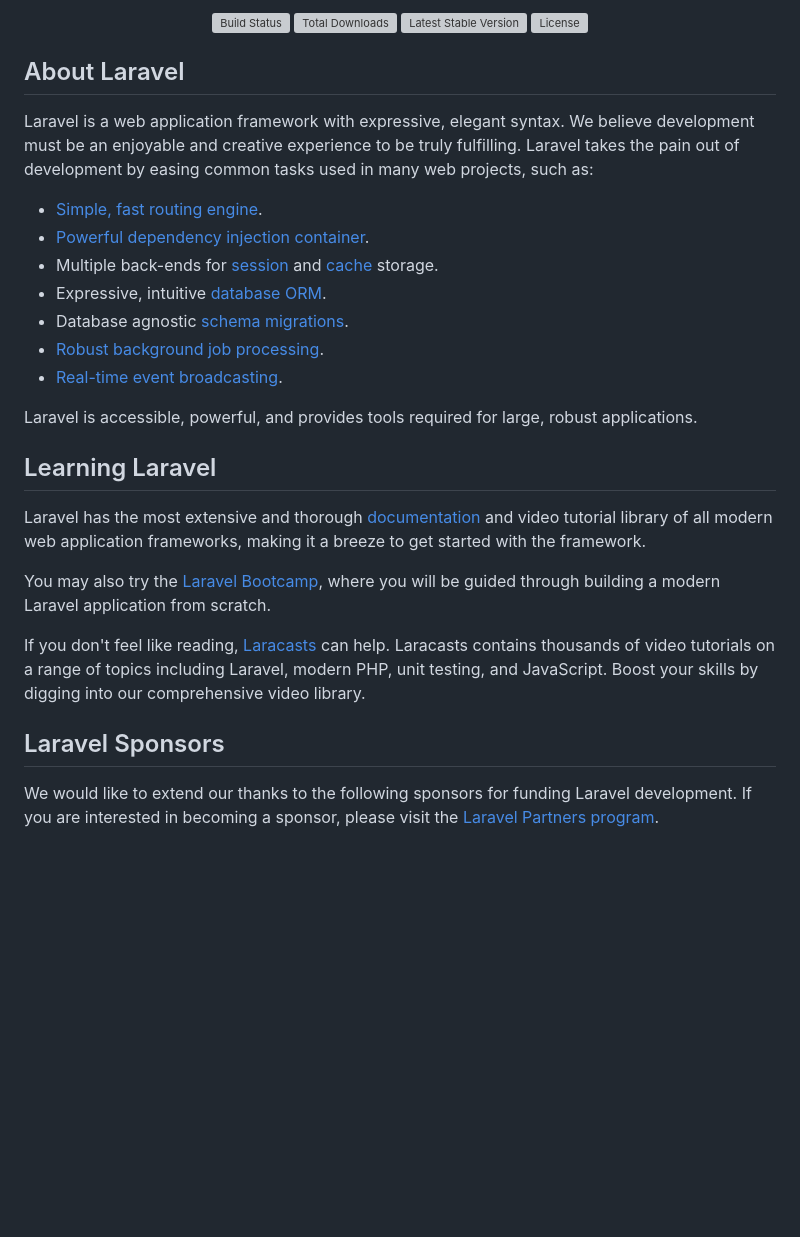
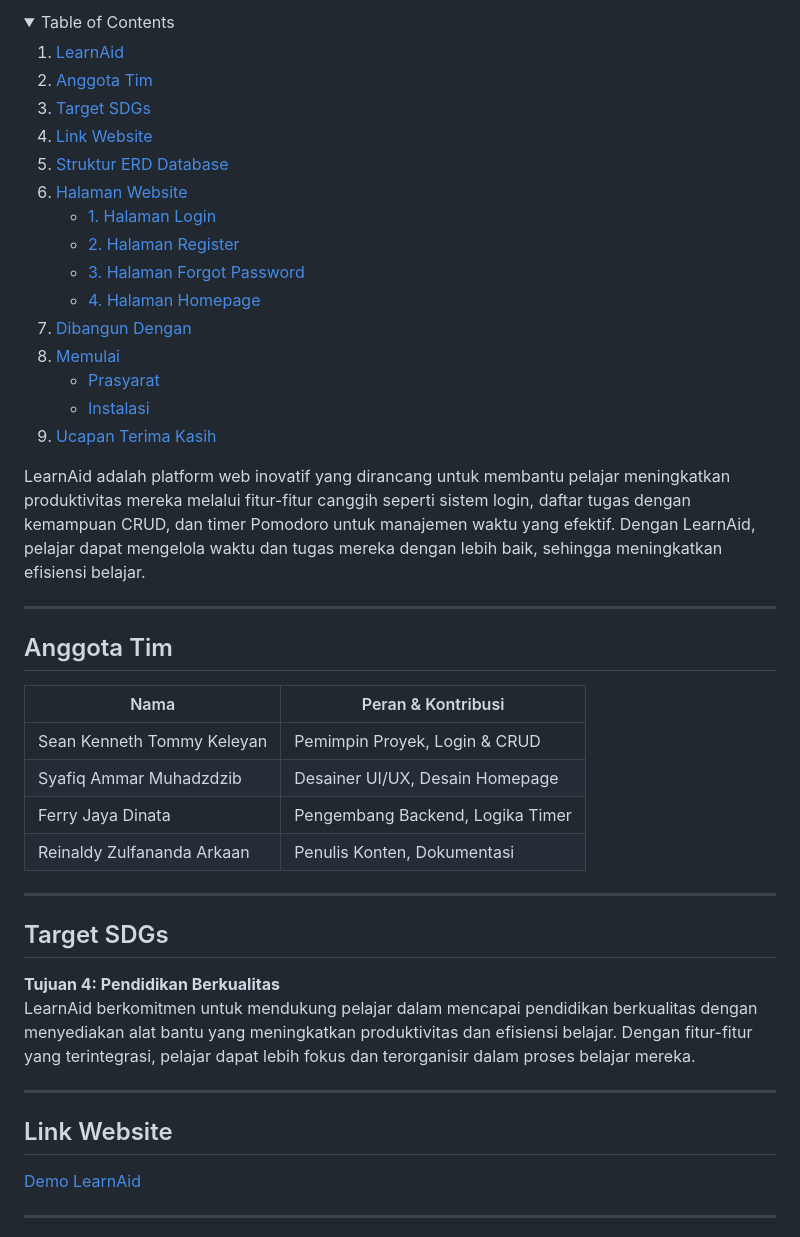
Before and after one commit to Samardzib/LearnAid1, a Markdown page: README.md, the part around the change printed below. Rendered like a GitHub page; folded sections open; blank space fills up the shorter version; grey boxes are pictures that could not be loaded.

```diff
--- a/README.md
+++ b/README.md
@@ -2,34 +2,72 @@
 
-<p align="center">
-<a href="https://github.com/laravel/framework/actions"><img src="https://github.com/laravel/framework/workflows/tests/badge.svg" alt="Build Status"></a>
-<a href="https://packagist.org/packages/laravel/framework"><img src="https://img.shields.io/packagist/dt/laravel/framework" alt="Total Downloads"></a>
-<a href="https://packagist.org/packages/laravel/framework"><img src="https://img.shields.io/packagist/v/laravel/framework" alt="Latest Stable Version"></a>
-<a href="https://packagist.org/packages/laravel/framework"><img src="https://img.shields.io/packagist/l/laravel/framework" alt="License"></a>
-</p>
+<!-- TABLE OF CONTENTS -->
+<details>
+  <summary>Table of Contents</summary>
+  <ol>
+    <li>
+      <a href="#learnaid">LearnAid</a>
+    </li>
+    <li>
+      <a href="#anggota-tim">Anggota Tim</a>
+    </li>
+    <li>
+      <a href="#target-sdgs">Target SDGs</a>
+    </li>
+    <li>
+      <a href="#link-website">Link Website</a>
+    </li>
+    <li>
+      <a href="#struktur-erd-database">Struktur ERD Database</a>
+    </li>
+    <li>
+      <a href="#halaman-website">Halaman Website</a>
+      <ul>
+        <li><a href="#1-halaman-login">1. Halaman Login</a></li>
+        <li><a href="#2-halaman-register">2. Halaman Register</a></li>
+        <li><a href="#3-halaman-forgot-password">3. Halaman Forgot Password</a></li>
+        <li><a href="#4-halaman-homepage">4. Halaman Homepage</a></li>
+      </ul>
+    </li>
+    <li>
+      <a href="#dibangun-dengan">Dibangun Dengan</a>
+    </li>
+    <li>
+      <a href="#memulai">Memulai</a>
+      <ul>
+        <li><a href="#prasyarat">Prasyarat</a></li>
+        <li><a href="#instalasi">Instalasi</a></li>
+      </ul>
+    </li>
+    <li>
+      <a href="#ucapan-terima-kasih">Ucapan Terima Kasih</a>
+    </li>
+  </ol>
+</details>
 
-## About Laravel
+LearnAid adalah platform web inovatif yang dirancang untuk membantu pelajar meningkatkan produktivitas mereka melalui fitur-fitur canggih seperti sistem login, daftar tugas dengan kemampuan CRUD, dan timer Pomodoro untuk manajemen waktu yang efektif. Dengan LearnAid, pelajar dapat mengelola waktu dan tugas mereka dengan lebih baik, sehingga meningkatkan efisiensi belajar.
 
-Laravel is a web application framework with expressive, elegant syntax. We believe development must be an enjoyable and creative experience to be truly fulfilling. Laravel takes the pain out of development by easing common tasks used in many web projects, such as:
+---
 
-- [Simple, fast routing engine](https://laravel.com/docs/routing).
-- [Powerful dependency injection container](https://laravel.com/docs/container).
-- Multiple back-ends for [session](https://laravel.com/docs/session) and [cache](https://laravel.com/docs/cache) storage.
-- Expressive, intuitive [database ORM](https://laravel.com/docs/eloquent).
-- Database agnostic [schema migrations](https://laravel.com/docs/migrations).
-- [Robust background job processing](https://laravel.com/docs/queues).
-- [Real-time event broadcasting](https://laravel.com/docs/broadcasting).
+## Anggota Tim
 
-Laravel is accessible, powerful, and provides tools required for large, robust applications.
+| Nama                | Peran & Kontribusi            |
+|---------------------|-------------------------------|
+| Sean Kenneth Tommy Keleyan         | Pemimpin Proyek, Login & CRUD|
+| Syafiq Ammar Muhadzdzib    | Desainer UI/UX, Desain Homepage |
+| Ferry Jaya Dinata   | Pengembang Backend, Logika Timer |
+| Reinaldy Zulfananda Arkaan    | Penulis Konten, Dokumentasi  |
 
-## Learning Laravel
+---
 
-Laravel has the most extensive and thorough [documentation](https://laravel.com/docs) and video tutorial library of all modern web application frameworks, making it a breeze to get started with the framework.
+## Target SDGs
 
-You may also try the [Laravel Bootcamp](https://bootcamp.laravel.com), where you will be guided through building a modern Laravel application from scratch.
+**Tujuan 4: Pendidikan Berkualitas**
+LearnAid berkomitmen untuk mendukung pelajar dalam mencapai pendidikan berkualitas dengan menyediakan alat bantu yang meningkatkan produktivitas dan efisiensi belajar. Dengan fitur-fitur yang terintegrasi, pelajar dapat lebih fokus dan terorganisir dalam proses belajar mereka.
 
-If you don't feel like reading, [Laracasts](https://laracasts.com) can help. Laracasts contains thousands of video tutorials on a range of topics including Laravel, modern PHP, unit testing, and JavaScript. Boost your skills by digging into our comprehensive video library.
+---
 
-## Laravel Sponsors
+## Link Website
+[Demo LearnAid](https://domain-anda.com)
 
-We would like to extend our thanks to the following sponsors for funding Laravel development. If you are interested in becoming a sponsor, please visit the [Laravel Partners program](https://partners.laravel.com).
+---
 
```
Also changed, not shown: other parts of README.md (+95 -23 lines).
